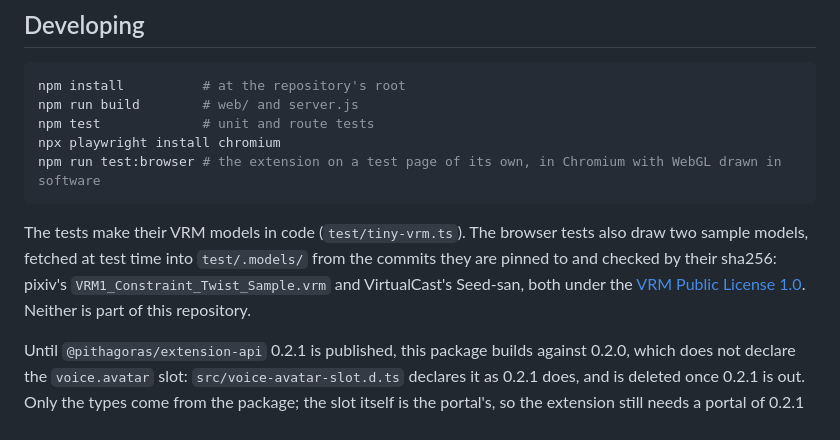
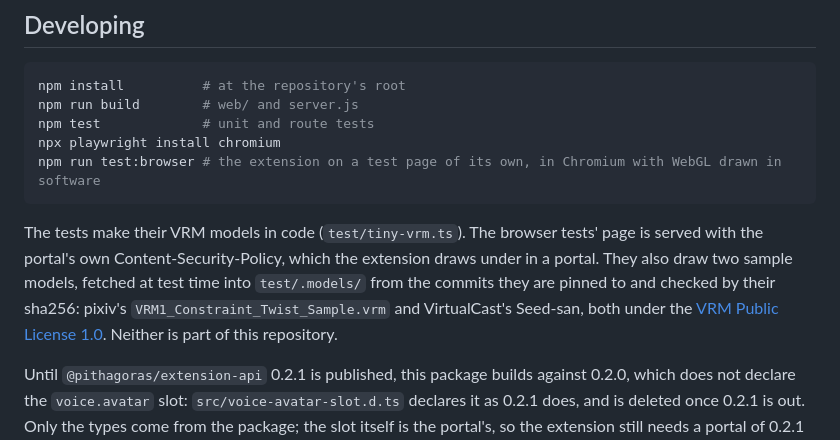
Before and after one commit to prometheion/pithagoras-flair, a Markdown page: avatar/README.md, the part around the change. GitHub-like rendering.

Commit message:
docs(avatar): say the browser tests' page has the portal's CSP
Co-Authored-By: Claude Opus 5.5 <noreply@anthropic.com>

````diff
--- a/avatar/README.md
+++ b/avatar/README.md
@@ -70,7 +70,7 @@ npx playwright install chromium
 npm run test:browser # the extension on a test page of its own, in Chromium with WebGL drawn in software
 ```
 
-The tests make their VRM models in code (`test/tiny-vrm.ts`). The browser tests also draw two sample models, fetched at test time into `test/.models/` from the commits they are pinned to and checked by their sha256: pixiv's `VRM1_Constraint_Twist_Sample.vrm` and VirtualCast's Seed-san, both under the [VRM Public License 1.0](https://vrm.dev/licenses/1.0/). Neither is part of this repository.
+The tests make their VRM models in code (`test/tiny-vrm.ts`). The browser tests' page is served with the portal's own Content-Security-Policy, which the extension draws under in a portal. They also draw two sample models, fetched at test time into `test/.models/` from the commits they are pinned to and checked by their sha256: pixiv's `VRM1_Constraint_Twist_Sample.vrm` and VirtualCast's Seed-san, both under the [VRM Public License 1.0](https://vrm.dev/licenses/1.0/). Neither is part of this repository.
 
 Until `@pithagoras/extension-api` 0.2.1 is published, this package builds against 0.2.0, which does not declare the `voice.avatar` slot: `src/voice-avatar-slot.d.ts` declares it as 0.2.1 does, and is deleted once 0.2.1 is out. Only the types come from the package; the slot itself is the portal's, so the extension still needs a portal of 0.2.1 or later.
 
````
